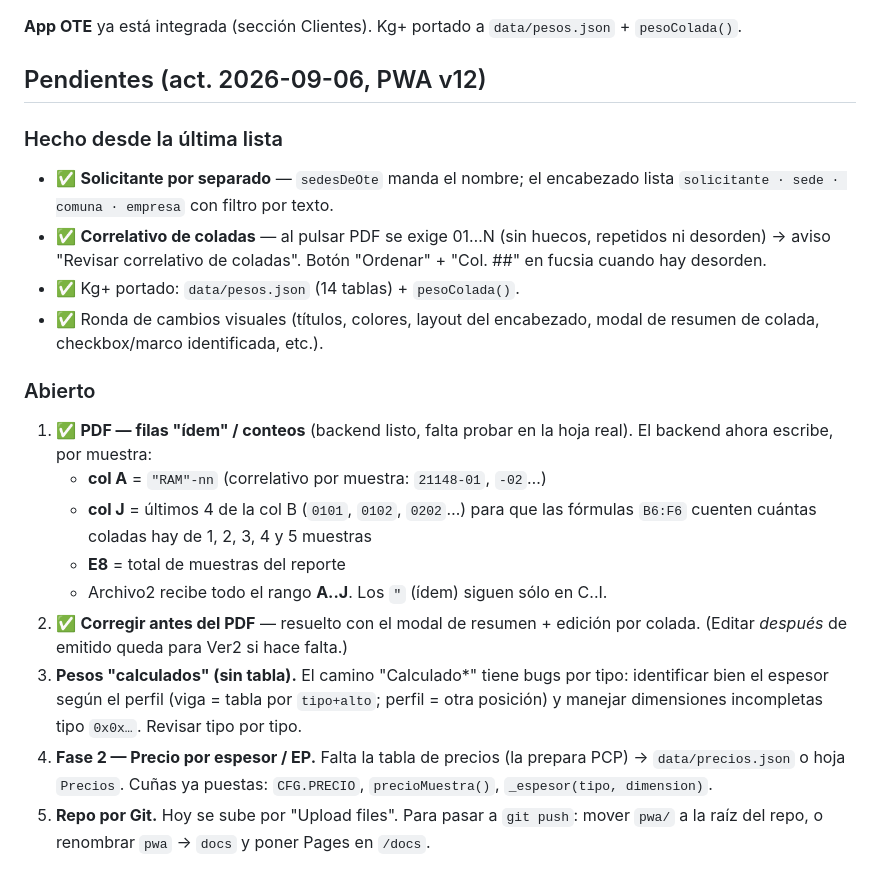
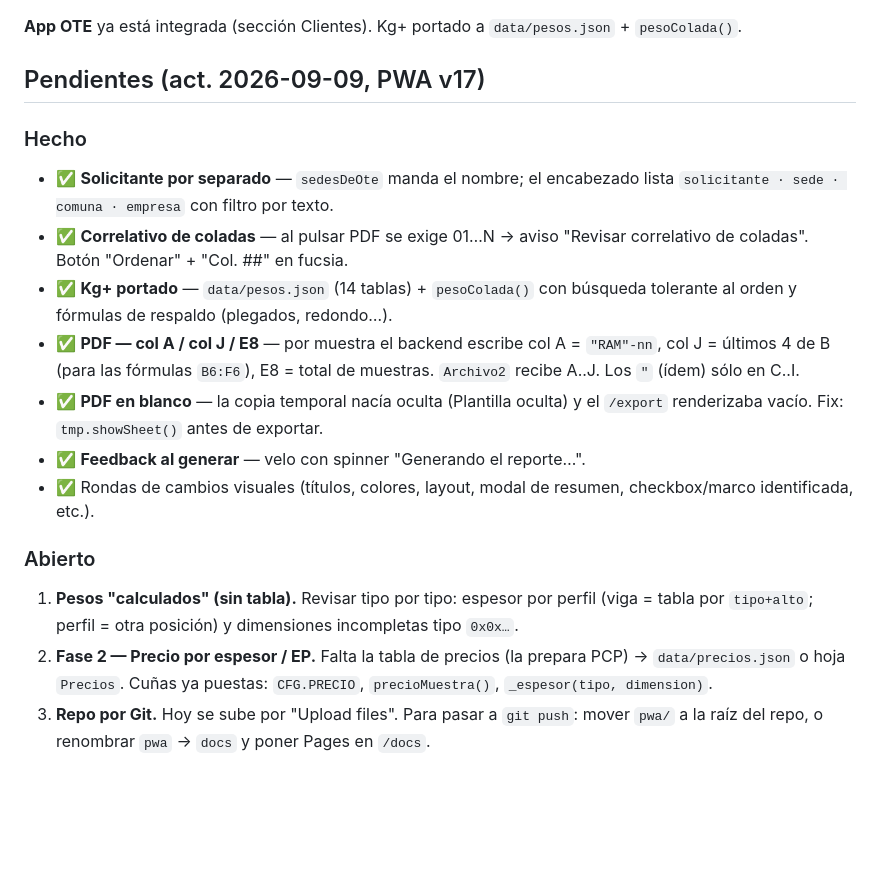
Before and after one commit to pacarr-pcp/terrapp-v2, a Markdown page: README.md, the part around the change. Rendered like a GitHub page; blank space fills up the shorter version.

Commit message:
README: pendientes al dia (v17) - PDF en blanco resuelto, feedback al generar
Co-Authored-By: Claude Sonnet 5 <noreply@anthropic.com>

```diff
--- a/README.md
+++ b/README.md
@@ -248,35 +248,31 @@ de viga/perfil son parte de la Fase 2.
 **App OTE** ya está integrada (sección Clientes). Kg+ portado a
 `data/pesos.json` + `pesoColada()`.
 
-## Pendientes (act. 2026-09-06, PWA v12)
+## Pendientes (act. 2026-09-09, PWA v17)
 
-### Hecho desde la última lista
+### Hecho
 - ✅ **Solicitante por separado** — `sedesDeOte` manda el nombre; el encabezado
   lista `solicitante · sede · comuna · empresa` con filtro por texto.
-- ✅ **Correlativo de coladas** — al pulsar PDF se exige 01…N (sin huecos,
-  repetidos ni desorden) → aviso "Revisar correlativo de coladas". Botón
-  "Ordenar" + "Col. ##" en fucsia cuando hay desorden.
-- ✅ Kg+ portado: `data/pesos.json` (14 tablas) + `pesoColada()`.
-- ✅ Ronda de cambios visuales (títulos, colores, layout del encabezado,
-  modal de resumen de colada, checkbox/marco identificada, etc.).
+- ✅ **Correlativo de coladas** — al pulsar PDF se exige 01…N → aviso
+  "Revisar correlativo de coladas". Botón "Ordenar" + "Col. ##" en fucsia.
+- ✅ **Kg+ portado** — `data/pesos.json` (14 tablas) + `pesoColada()` con
+  búsqueda tolerante al orden y fórmulas de respaldo (plegados, redondo…).
+- ✅ **PDF — col A / col J / E8** — por muestra el backend escribe col A =
+  `"RAM"-nn`, col J = últimos 4 de B (para las fórmulas `B6:F6`), E8 = total de
+  muestras. `Archivo2` recibe A..J. Los `"` (ídem) sólo en C..I.
+- ✅ **PDF en blanco** — la copia temporal nacía oculta (Plantilla oculta) y el
+  `/export` renderizaba vacío. Fix: `tmp.showSheet()` antes de exportar.
+- ✅ **Feedback al generar** — velo con spinner "Generando el reporte…".
+- ✅ Rondas de cambios visuales (títulos, colores, layout, modal de resumen,
+  checkbox/marco identificada, etc.).
 
 ### Abierto
-1. ✅ **PDF — filas "ídem" / conteos** (backend listo, falta probar en la hoja
-   real). El backend ahora escribe, por muestra:
-   - **col A** = `"RAM"-nn` (correlativo por muestra: `21148-01`, `-02`…)
-   - **col J** = últimos 4 de la col B (`0101`, `0102`, `0202`…) para que las
-     fórmulas `B6:F6` cuenten cuántas coladas hay de 1, 2, 3, 4 y 5 muestras
-   - **E8** = total de muestras del reporte
-   - Archivo2 recibe todo el rango **A..J**. Los `"` (ídem) siguen sólo en C..I.
-2. ✅ **Corregir antes del PDF** — resuelto con el modal de resumen + edición
-   por colada. (Editar *después* de emitido queda para Ver2 si hace falta.)
-3. **Pesos "calculados" (sin tabla).** El camino "Calculado*" tiene bugs por
-   tipo: identificar bien el espesor según el perfil (viga = tabla por
-   `tipo+alto`; perfil = otra posición) y manejar dimensiones incompletas
-   tipo `0x0x…`. Revisar tipo por tipo.
-4. **Fase 2 — Precio por espesor / EP.** Falta la tabla de precios (la prepara
+1. **Pesos "calculados" (sin tabla).** Revisar tipo por tipo: espesor por
+   perfil (viga = tabla por `tipo+alto`; perfil = otra posición) y dimensiones
+   incompletas tipo `0x0x…`.
+2. **Fase 2 — Precio por espesor / EP.** Falta la tabla de precios (la prepara
    PCP) → `data/precios.json` o hoja `Precios`. Cuñas ya puestas:
    `CFG.PRECIO`, `precioMuestra()`, `_espesor(tipo, dimension)`.
-5. **Repo por Git.** Hoy se sube por "Upload files". Para pasar a `git push`:
+3. **Repo por Git.** Hoy se sube por "Upload files". Para pasar a `git push`:
    mover `pwa/` a la raíz del repo, o renombrar `pwa` → `docs` y poner Pages
    en `/docs`.
```
